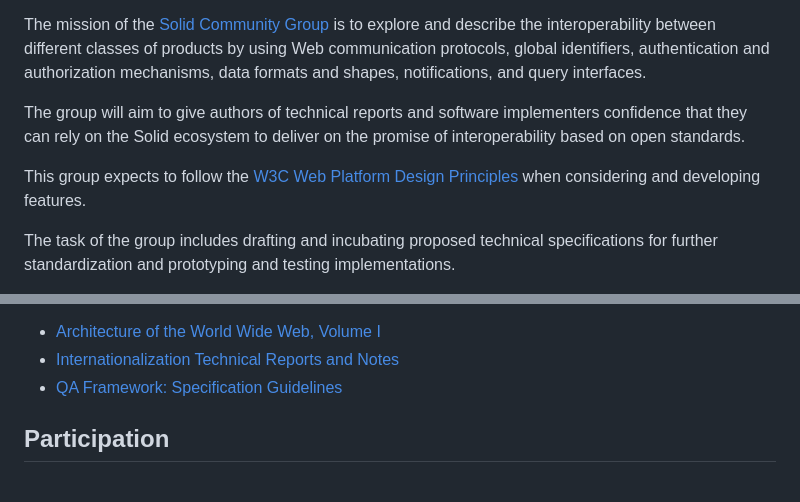
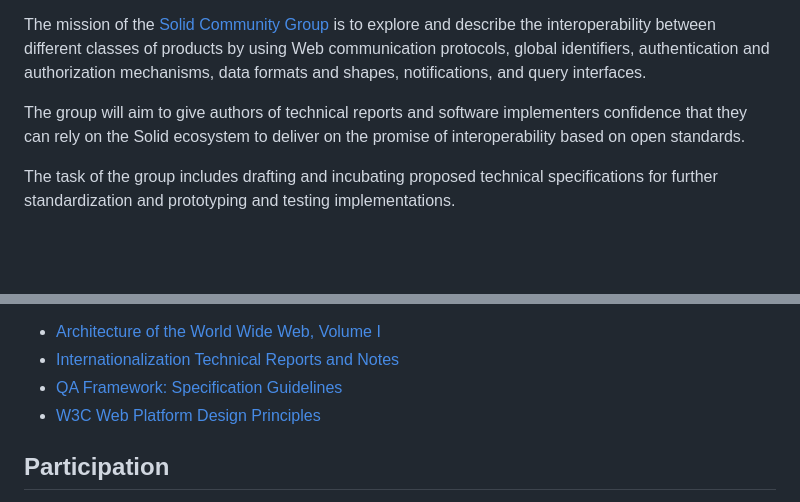
Before and after one commit to solid/process, a Markdown page: solid-cg-charter.md, 2 parts joined by grey strips. Rendered like a GitHub page; blank space fills up the shorter version.

Commit message:
Move Design Principles under Coordination and to follow Recs

```diff
--- a/solid-cg-charter.md
+++ b/solid-cg-charter.md
@@ -5,8 +5,6 @@ The aims of the [Solid project](https://solidproject.org/) are in line with thos
 The mission of the [Solid Community Group](https://www.w3.org/groups/cg/solid/) is to explore and describe the interoperability between different classes of products by using Web communication protocols, global identifiers, authentication and authorization mechanisms, data formats and shapes, notifications, and query interfaces.
 
 The group will aim to give authors of technical reports and software implementers confidence that they can rely on the Solid ecosystem to deliver on the promise of interoperability based on open standards.
-
-This group expects to follow the [W3C Web Platform Design Principles](https://www.w3.org/TR/design-principles/) when considering and developing features.
 
 The task of the group includes drafting and incubating proposed technical specifications for further standardization and prototyping and testing implementations.
 
@@ -87,6 +85,7 @@ The group expects to follow the following W3C Recommendations, Guidelines, and N
 * [Architecture of the World Wide Web, Volume I](https://www.w3.org/TR/webarch/)
 * [Internationalization Technical Reports and Notes](http://www.w3.org/International/publications)
 * [QA Framework: Specification Guidelines](http://www.w3.org/TR/qaframe-spec/)
+* [W3C Web Platform Design Principles](https://www.w3.org/TR/design-principles/)
 
 
 ## Participation
```
